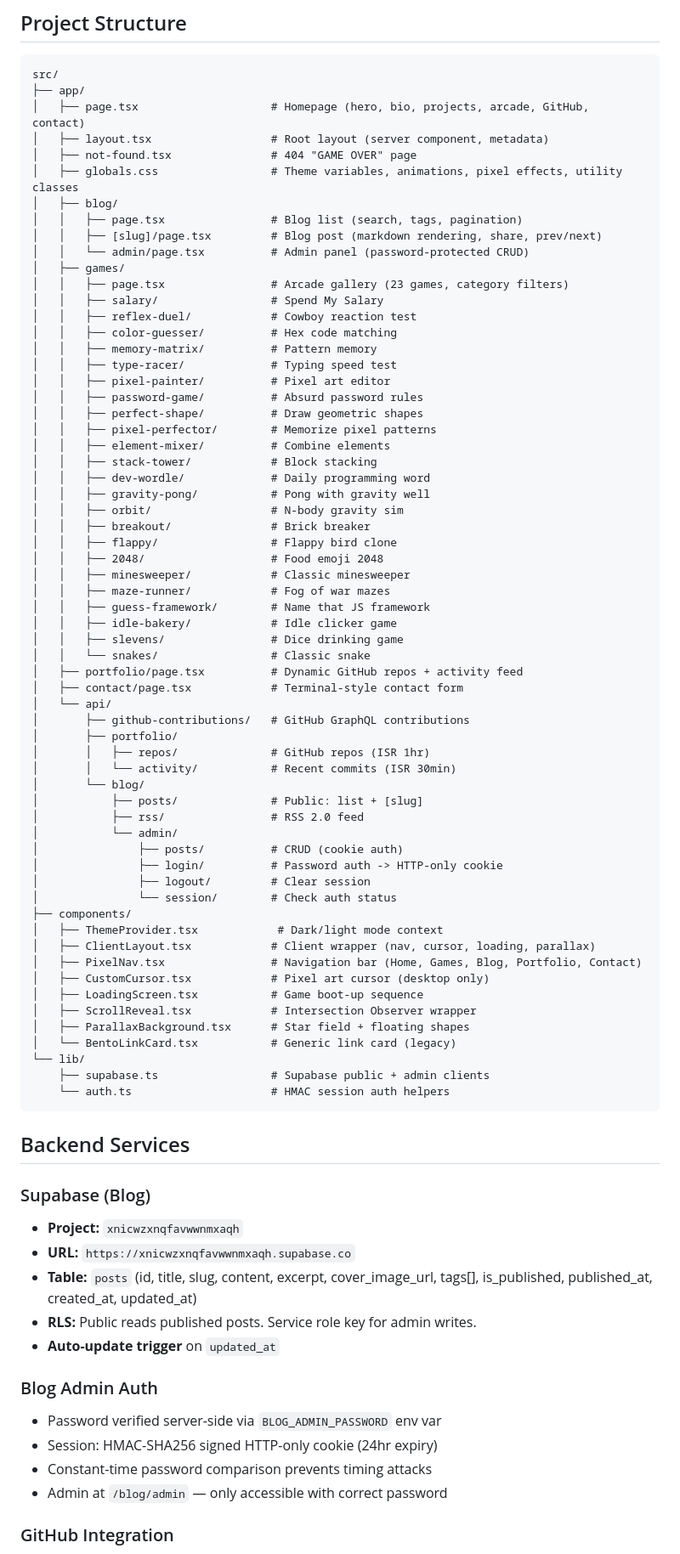
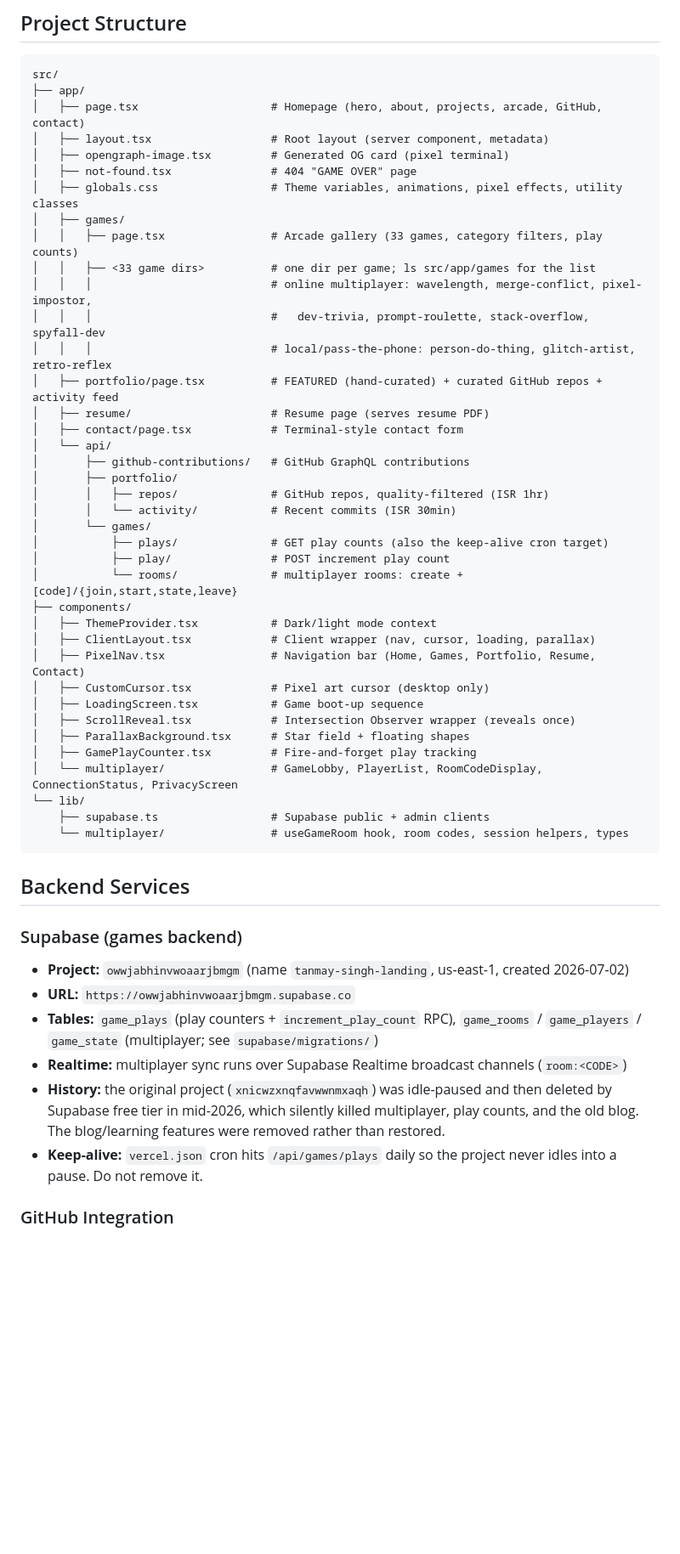
Before and after one commit to tstanmay13/tanmay-singh-landing, a Markdown page: CLAUDE.md, the part around one of its changes. Shown at 85% size. GitHub-like rendering; blank space fills up the shorter version.

Commit message:
CLAUDE.md: document new Supabase project, keep-alive cron, curation rules; drop blog docs; fix stale structure tree
Co-Authored-By: Claude Opus 4.8 (1M context) <noreply@anthropic.com>

````diff
--- a/CLAUDE.md
+++ b/CLAUDE.md
@@ -40,82 +40,53 @@ npm run lint         # ESLint
 ```
 src/
 ├── app/
-│   ├── page.tsx                    # Homepage (hero, bio, projects, arcade, GitHub, contact)
+│   ├── page.tsx                    # Homepage (hero, about, projects, arcade, GitHub, contact)
 │   ├── layout.tsx                  # Root layout (server component, metadata)
+│   ├── opengraph-image.tsx         # Generated OG card (pixel terminal)
 │   ├── not-found.tsx               # 404 "GAME OVER" page
 │   ├── globals.css                 # Theme variables, animations, pixel effects, utility classes
-│   ├── blog/
-│   │   ├── page.tsx                # Blog list (search, tags, pagination)
-│   │   ├── [slug]/page.tsx         # Blog post (markdown rendering, share, prev/next)
-│   │   └── admin/page.tsx          # Admin panel (password-protected CRUD)
 │   ├── games/
-│   │   ├── page.tsx                # Arcade gallery (23 games, category filters)
-│   │   ├── salary/                 # Spend My Salary
-│   │   ├── reflex-duel/            # Cowboy reaction test
-│   │   ├── color-guesser/          # Hex code matching
-│   │   ├── memory-matrix/          # Pattern memory
-│   │   ├── type-racer/             # Typing speed test
-│   │   ├── pixel-painter/          # Pixel art editor
-│   │   ├── password-game/          # Absurd password rules
-│   │   ├── perfect-shape/          # Draw geometric shapes
-│   │   ├── pixel-perfector/        # Memorize pixel patterns
-│   │   ├── element-mixer/          # Combine elements
-│   │   ├── stack-tower/            # Block stacking
-│   │   ├── dev-wordle/             # Daily programming word
-│   │   ├── gravity-pong/           # Pong with gravity well
-│   │   ├── orbit/                  # N-body gravity sim
-│   │   ├── breakout/               # Brick breaker
-│   │   ├── flappy/                 # Flappy bird clone
-│   │   ├── 2048/                   # Food emoji 2048
-│   │   ├── minesweeper/            # Classic minesweeper
-│   │   ├── maze-runner/            # Fog of war mazes
-│   │   ├── guess-framework/        # Name that JS framework
-│   │   ├── idle-bakery/            # Idle clicker game
-│   │   ├── slevens/                # Dice drinking game
-│   │   └── snakes/                 # Classic snake
-│   ├── portfolio/page.tsx          # Dynamic GitHub repos + activity feed
+│   │   ├── page.tsx                # Arcade gallery (33 games, category filters, play counts)
+│   │   ├── <33 game dirs>          # one dir per game; ls src/app/games for the list
+│   │   │                           # online multiplayer: wavelength, merge-conflict, pixel-impostor,
+│   │   │                           #   dev-trivia, prompt-roulette, stack-overflow, spyfall-dev
+│   │   │                           # local/pass-the-phone: person-do-thing, glitch-artist, retro-reflex
+│   ├── portfolio/page.tsx          # FEATURED (hand-curated) + curated GitHub repos + activity feed
+│   ├── resume/                     # Resume page (serves resume PDF)
 │   ├── contact/page.tsx            # Terminal-style contact form
 │   └── api/
 │       ├── github-contributions/   # GitHub GraphQL contributions
 │       ├── portfolio/
-│       │   ├── repos/              # GitHub repos (ISR 1hr)
+│       │   ├── repos/              # GitHub repos, quality-filtered (ISR 1hr)
 │       │   └── activity/           # Recent commits (ISR 30min)
-│       └── blog/
-│           ├── posts/              # Public: list + [slug]
-│           ├── rss/                # RSS 2.0 feed
-│           └── admin/
-│               ├── posts/          # CRUD (cookie auth)
-│               ├── login/          # Password auth -> HTTP-only cookie
-│               ├── logout/         # Clear session
-│               └── session/        # Check auth status
+│       └── games/
+│           ├── plays/              # GET play counts (also the keep-alive cron target)
+│           ├── play/               # POST increment play count
+│           └── rooms/              # multiplayer rooms: create + [code]/{join,start,state,leave}
 ├── components/
-│   ├── ThemeProvider.tsx            # Dark/light mode context
+│   ├── ThemeProvider.tsx           # Dark/light mode context
 │   ├── ClientLayout.tsx            # Client wrapper (nav, cursor, loading, parallax)
-│   ├── PixelNav.tsx                # Navigation bar (Home, Games, Blog, Portfolio, Contact)
+│   ├── PixelNav.tsx                # Navigation bar (Home, Games, Portfolio, Resume, Contact)
 │   ├── CustomCursor.tsx            # Pixel art cursor (desktop only)
 │   ├── LoadingScreen.tsx           # Game boot-up sequence
-│   ├── ScrollReveal.tsx            # Intersection Observer wrapper
+│   ├── ScrollReveal.tsx            # Intersection Observer wrapper (reveals once)
 │   ├── ParallaxBackground.tsx      # Star field + floating shapes
-│   └── BentoLinkCard.tsx           # Generic link card (legacy)
+│   ├── GamePlayCounter.tsx         # Fire-and-forget play tracking
+│   └── multiplayer/                # GameLobby, PlayerList, RoomCodeDisplay, ConnectionStatus, PrivacyScreen
 └── lib/
     ├── supabase.ts                 # Supabase public + admin clients
-    └── auth.ts                     # HMAC session auth helpers
+    └── multiplayer/                # useGameRoom hook, room codes, session helpers, types
 ```
 
 ## Backend Services
 
-### Supabase (Blog)
-- **Project:** `xnicwzxnqfavwwnmxaqh`
-- **URL:** `https://xnicwzxnqfavwwnmxaqh.supabase.co`
-- **Table:** `posts` (id, title, slug, content, excerpt, cover_image_url, tags[], is_published, published_at, created_at, updated_at)
-- **RLS:** Public reads published posts. Service role key for admin writes.
-- **Auto-update trigger** on `updated_at`
-
-### Blog Admin Auth
-- Password verified server-side via `BLOG_ADMIN_PASSWORD` env var
-- Session: HMAC-SHA256 signed HTTP-only cookie (24hr expiry)
-- Constant-time password comparison prevents timing attacks
-- Admin at `/blog/admin` — only accessible with correct password
+### Supabase (games backend)
+- **Project:** `owwjabhinvwoaarjbmgm` (name `tanmay-singh-landing`, us-east-1, created 2026-07-02)
+- **URL:** `https://owwjabhinvwoaarjbmgm.supabase.co`
+- **Tables:** `game_plays` (play counters + `increment_play_count` RPC), `game_rooms` / `game_players` / `game_state` (multiplayer; see `supabase/migrations/`)
+- **Realtime:** multiplayer sync runs over Supabase Realtime broadcast channels (`room:<CODE>`)
+- **History:** the original project (`xnicwzxnqfavwwnmxaqh`) was idle-paused and then deleted by Supabase free tier in mid-2026, which silently killed multiplayer, play counts, and the old blog. The blog/learning features were removed rather than restored.
+- **Keep-alive:** `vercel.json` cron hits `/api/games/plays` daily so the project never idles into a pause. Do not remove it.
 
 ### GitHub Integration
 - **Username:** `tstanmay13`
````
Also changed, not shown: other parts of CLAUDE.md (+6 -14 lines).
